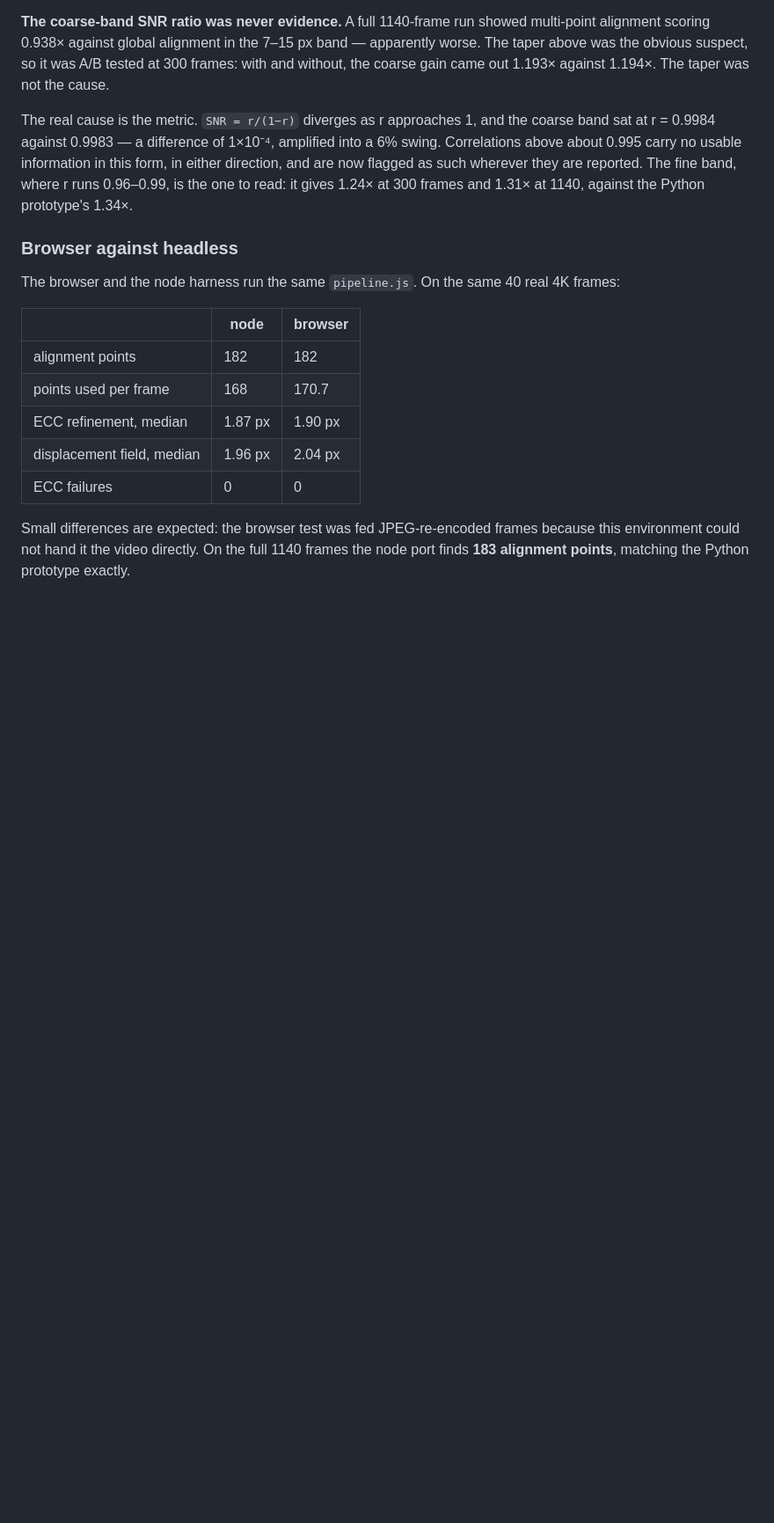
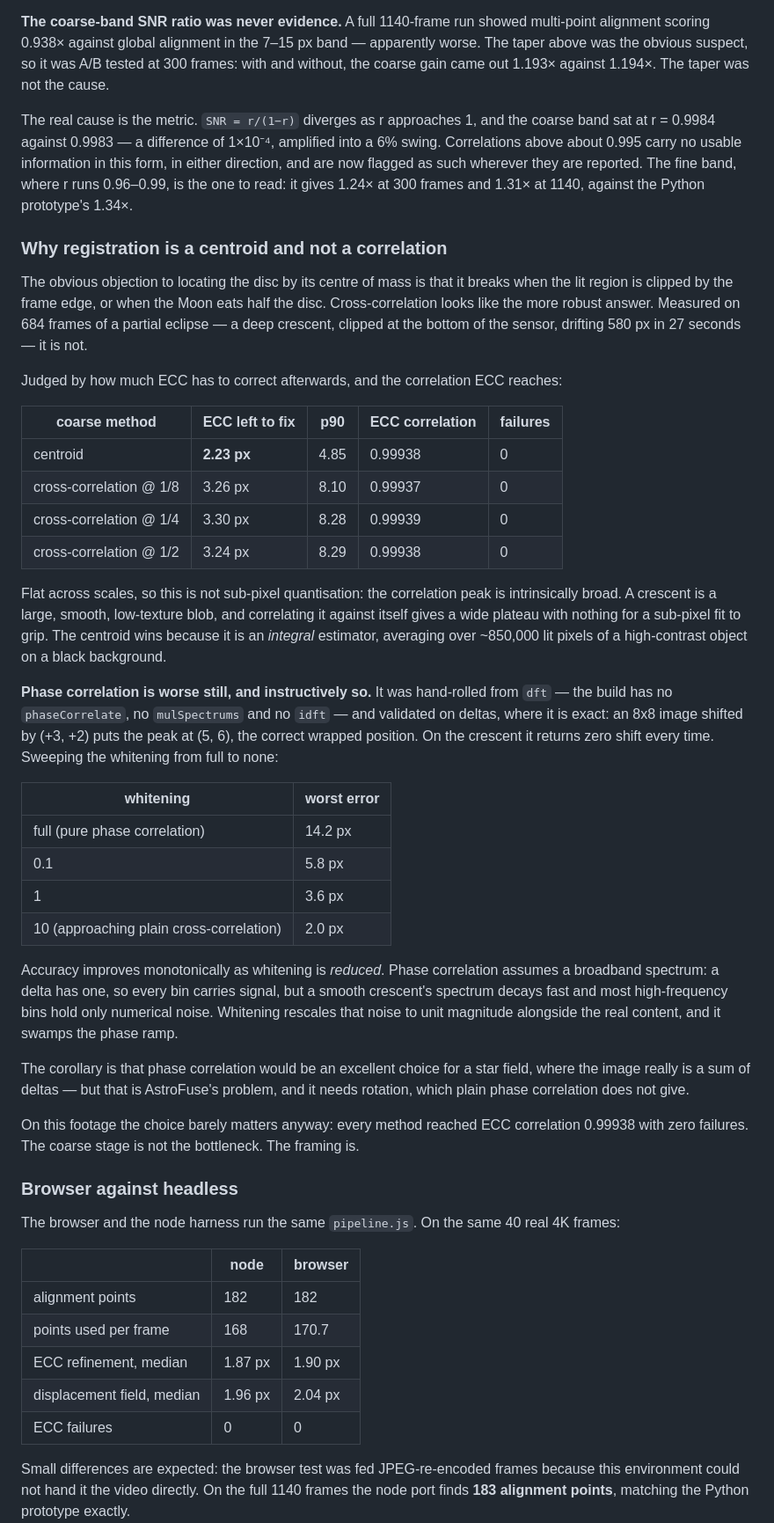
Before and after one commit to GlassOnTin/solfuse, a Markdown page: README.md, the part around the change. Shown at 88% size. Rendered like a GitHub page; blank space fills up the shorter version.

Commit message:
Record why registration is a centroid, not a correlation
Tested on a partial eclipse: a clipped, drifting crescent, the case where a
centre-of-mass estimate should be at its weakest.

Cross-correlation left roughly 50% more for ECC to fix, and was flat across
downscale factors of 8, 4 and 2 -- so it is the peak that is broad, not the
sampling that is coarse. A crescent is a smooth low-texture blob; the centroid
beats it by integrating over ~850,000 lit pixels.

Phase correlation, hand-rolled from dft since the build has neither
phaseCorrelate nor mulSpectrums nor idft, is worse still. It is exact on
deltas, which is how it was validated, and returns zero shift on the crescent.
Sweeping the whitening shows accuracy improving monotonically as whitening is
reduced: the method assumes a broadband spectrum, and a smooth disc does not
have one, so whitening amplifies empty high-frequency bins until they swamp the
phase ramp.

Which also says phase correlation would suit a star field, where the image
genuinely is a sum of deltas.

```diff
--- a/README.md
+++ b/README.md
@@ -195,6 +195,57 @@ wherever they are reported. The fine band, where r runs 0.96–0.99, is the one
 read: it gives 1.24× at 300 frames and 1.31× at 1140, against the Python
 prototype's 1.34×.
 
+### Why registration is a centroid and not a correlation
+
+The obvious objection to locating the disc by its centre of mass is that it
+breaks when the lit region is clipped by the frame edge, or when the Moon eats
+half the disc. Cross-correlation looks like the more robust answer. Measured on
+684 frames of a partial eclipse — a deep crescent, clipped at the bottom of the
+sensor, drifting 580 px in 27 seconds — it is not.
+
+Judged by how much ECC has to correct afterwards, and the correlation ECC
+reaches:
+
+| coarse method | ECC left to fix | p90 | ECC correlation | failures |
+|---|---|---|---|---|
+| centroid | **2.23 px** | 4.85 | 0.99938 | 0 |
+| cross-correlation @ 1/8 | 3.26 px | 8.10 | 0.99937 | 0 |
+| cross-correlation @ 1/4 | 3.30 px | 8.28 | 0.99939 | 0 |
+| cross-correlation @ 1/2 | 3.24 px | 8.29 | 0.99938 | 0 |
+
+Flat across scales, so this is not sub-pixel quantisation: the correlation peak
+is intrinsically broad. A crescent is a large, smooth, low-texture blob, and
+correlating it against itself gives a wide plateau with nothing for a sub-pixel
+fit to grip. The centroid wins because it is an *integral* estimator, averaging
+over ~850,000 lit pixels of a high-contrast object on a black background.
+
+**Phase correlation is worse still, and instructively so.** It was hand-rolled
+from `dft` — the build has no `phaseCorrelate`, no `mulSpectrums` and no
+`idft` — and validated on deltas, where it is exact: an 8x8 image shifted by
+(+3, +2) puts the peak at (5, 6), the correct wrapped position. On the crescent
+it returns zero shift every time. Sweeping the whitening from full to none:
+
+| whitening | worst error |
+|---|---|
+| full (pure phase correlation) | 14.2 px |
+| 0.1 | 5.8 px |
+| 1 | 3.6 px |
+| 10 (approaching plain cross-correlation) | 2.0 px |
+
+Accuracy improves monotonically as whitening is *reduced*. Phase correlation
+assumes a broadband spectrum: a delta has one, so every bin carries signal, but
+a smooth crescent's spectrum decays fast and most high-frequency bins hold only
+numerical noise. Whitening rescales that noise to unit magnitude alongside the
+real content, and it swamps the phase ramp.
+
+The corollary is that phase correlation would be an excellent choice for a star
+field, where the image really is a sum of deltas — but that is AstroFuse's
+problem, and it needs rotation, which plain phase correlation does not give.
+
+On this footage the choice barely matters anyway: every method reached ECC
+correlation 0.99938 with zero failures. The coarse stage is not the bottleneck.
+The framing is.
+
 ### Browser against headless
 
 The browser and the node harness run the same `pipeline.js`. On the same 40 real
```
